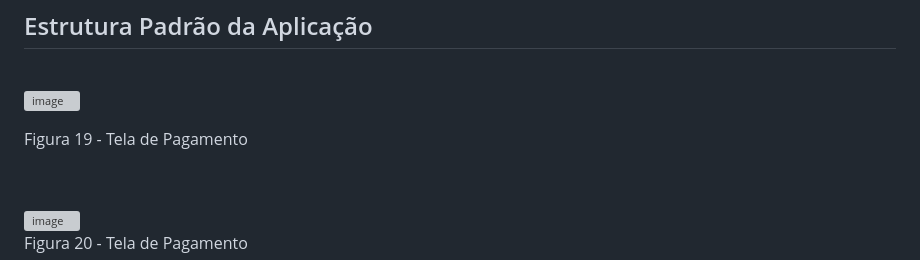
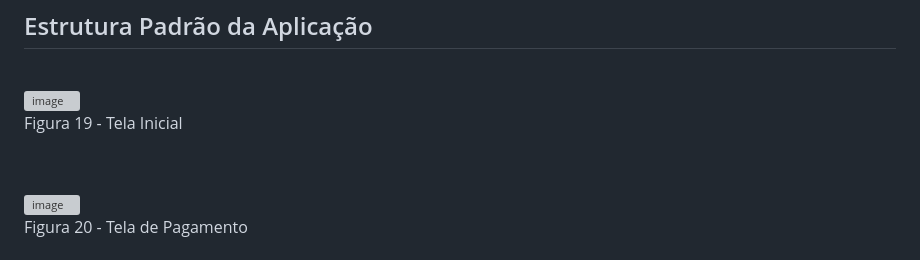
Before and after one commit to ICEI-PUC-Minas-PMV-ADS/pmv-ads-2024-1-e1-proj-web-t11-pmv-ads-2024-1-e1-projetovat, a Markdown page: documentos/05-Template padrão da Aplicação.md, the part around one of its changes. Drawn GitHub-style; grey boxes are pictures that could not be loaded.

```diff
--- a/documentos/05-Template padrão da Aplicação.md
+++ b/documentos/05-Template padrão da Aplicação.md
@@ -28,5 +28,5 @@ O código utilizado para a construção dos elementos citados, incluindo a respo
 
-Figura 19 - Tela de Pagamento
+Figura 19 - Tela Inicial
 
 <br></br>
 
```
Also changed, not shown: other parts of documentos/05-Template padrão da Aplicação.md (+1 -1 lines).
